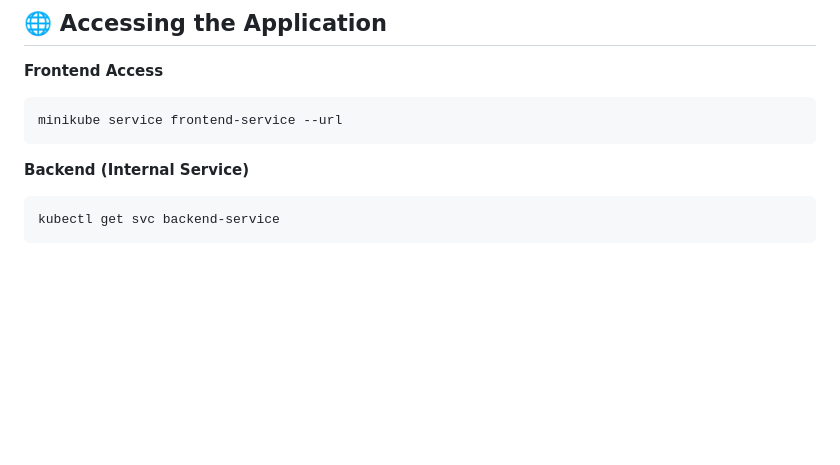
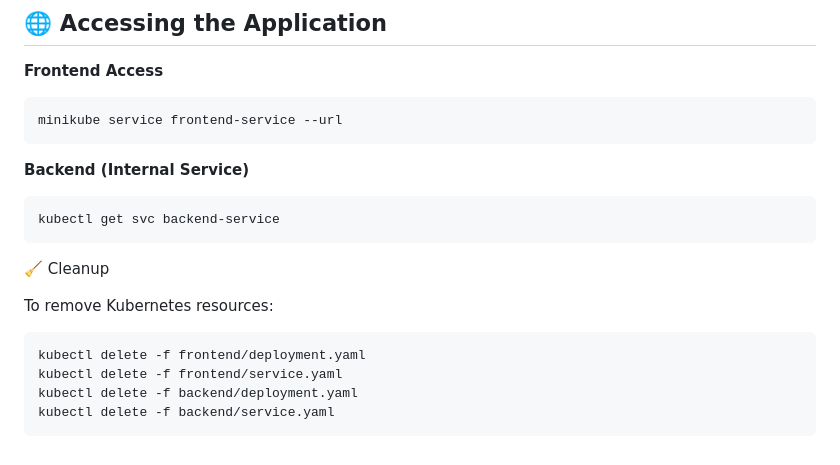
Before and after one commit to Sumit19D/CI-CD-Pipeline-using-Jenkins-Docker-and-Kubernetes, a Markdown page: README.md, the part around the change. GitHub-like rendering; blank space fills up the shorter version.

````diff
--- a/README.md
+++ b/README.md
@@ -138,3 +138,14 @@ minikube service frontend-service --url
 ```
 kubectl get svc backend-service
 ```
+
+🧹 Cleanup
+
+To remove Kubernetes resources:
+
+```
+kubectl delete -f frontend/deployment.yaml
+kubectl delete -f frontend/service.yaml
+kubectl delete -f backend/deployment.yaml
+kubectl delete -f backend/service.yaml
+```
````
